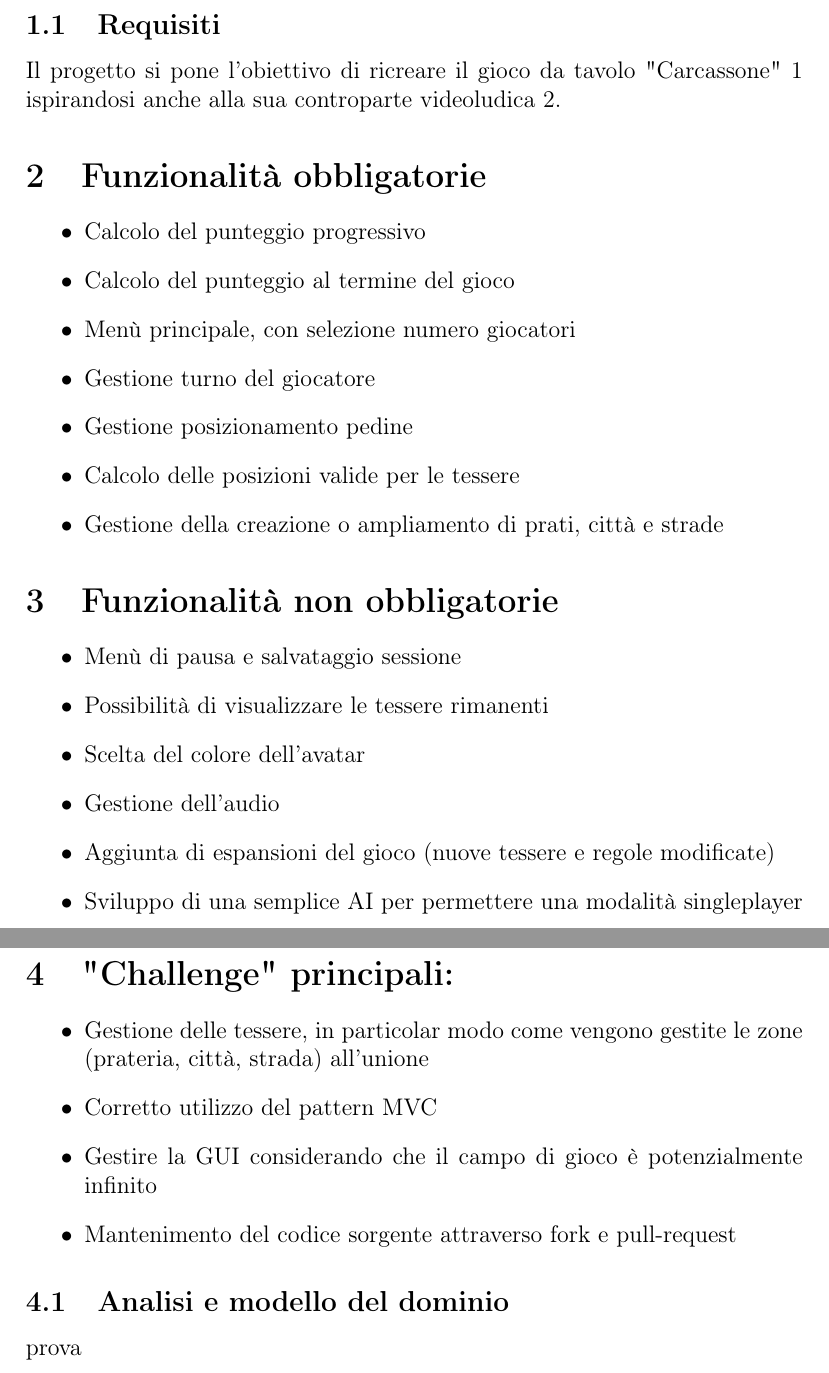
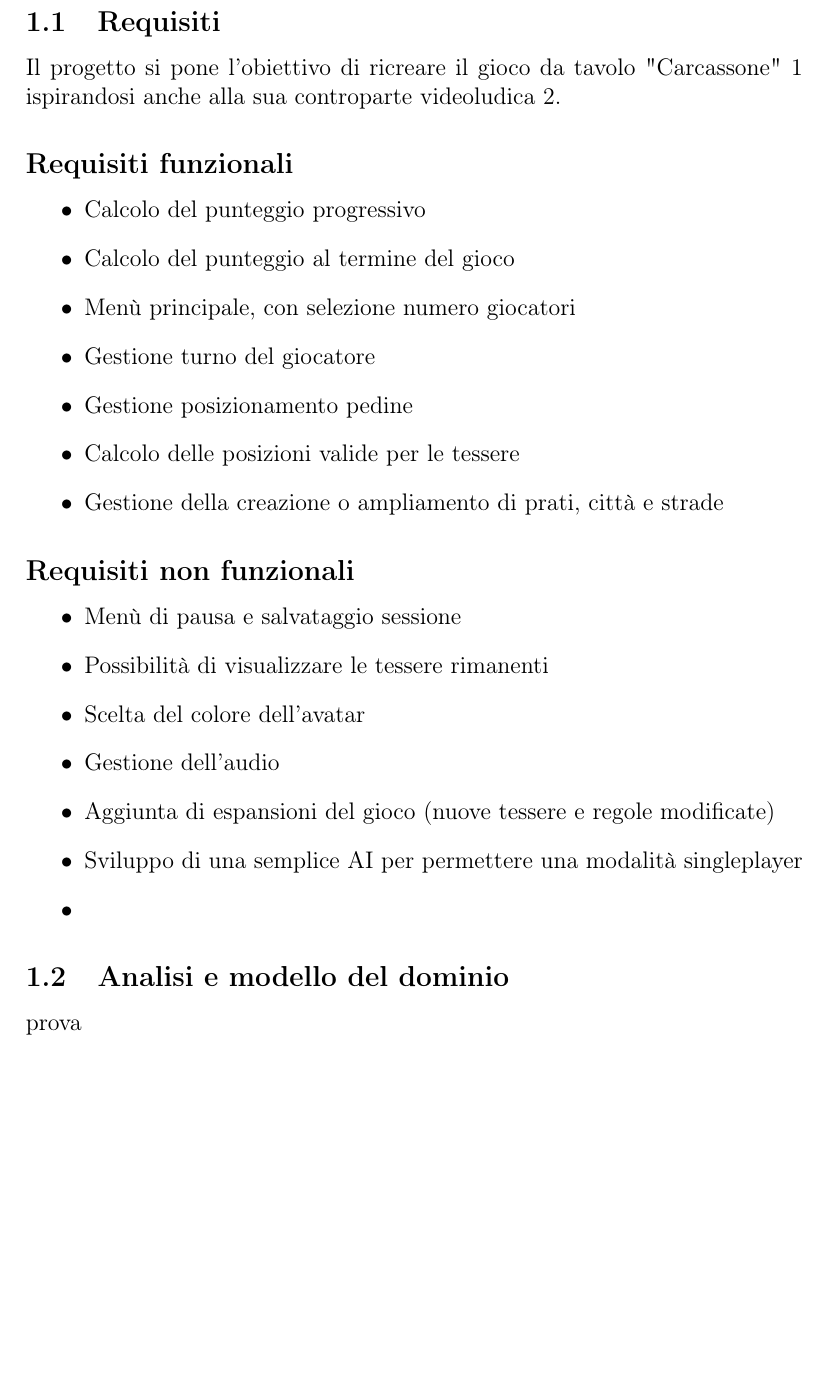
Before and after one commit to MauroPello/caesena, a LaTeX document (main.tex, which reads content/01.analisi.tex): two parts of pages 3 and 4 of 10 before the commit and part of page 3 of 9 after it, the two joined at a grey line, cut so that both start at the same text, the shorter picture padded with empty space. Compiled offline with pdfLaTeX.

Commit message:
modify analisi.tex

```diff
--- a/content/01.analisi.tex
+++ b/content/01.analisi.tex
@@ -2,7 +2,7 @@
 \subsection{Requisiti}
 Il progetto si pone l'obiettivo di ricreare il gioco da tavolo "Carcassone" 1 ispirandosi anche alla sua controparte videoludica 2.
 
-\section{Funzionalità obbligatorie}
+\subsection*{Requisiti funzionali}
 \begin{itemize}
 \item Calcolo del punteggio progressivo
 \item Calcolo del punteggio al termine del gioco
@@ -13,7 +13,7 @@ Il progetto si pone l'obiettivo di ricreare il gioco da tavolo "Carcassone" 1 is
 \item Gestione della creazione o ampliamento di prati, città e strade
 \end{itemize}
 
-\section{Funzionalità non obbligatorie}
+\subsection*{Requisiti non funzionali}
 \begin{itemize}
 \item Menù di pausa e salvataggio sessione
 \item Possibilità di visualizzare le tessere rimanenti
@@ -23,13 +23,5 @@ Il progetto si pone l'obiettivo di ricreare il gioco da tavolo "Carcassone" 1 is
 \item Sviluppo di una semplice AI per permettere una modalità singleplayer
 \item \end{itemize}
 
-\section{"Challenge" principali:}
-\begin{itemize}
-\item Gestione delle tessere, in particolar modo come vengono gestite le zone (prateria, città, strada) all’unione
-\item Corretto utilizzo del pattern MVC
-\item Gestire la GUI considerando che il campo di gioco è potenzialmente infinito
-\item Mantenimento del codice sorgente attraverso fork e pull-request
-\end{itemize}
-
 \subsection{Analisi e modello del dominio}
 prova
```
